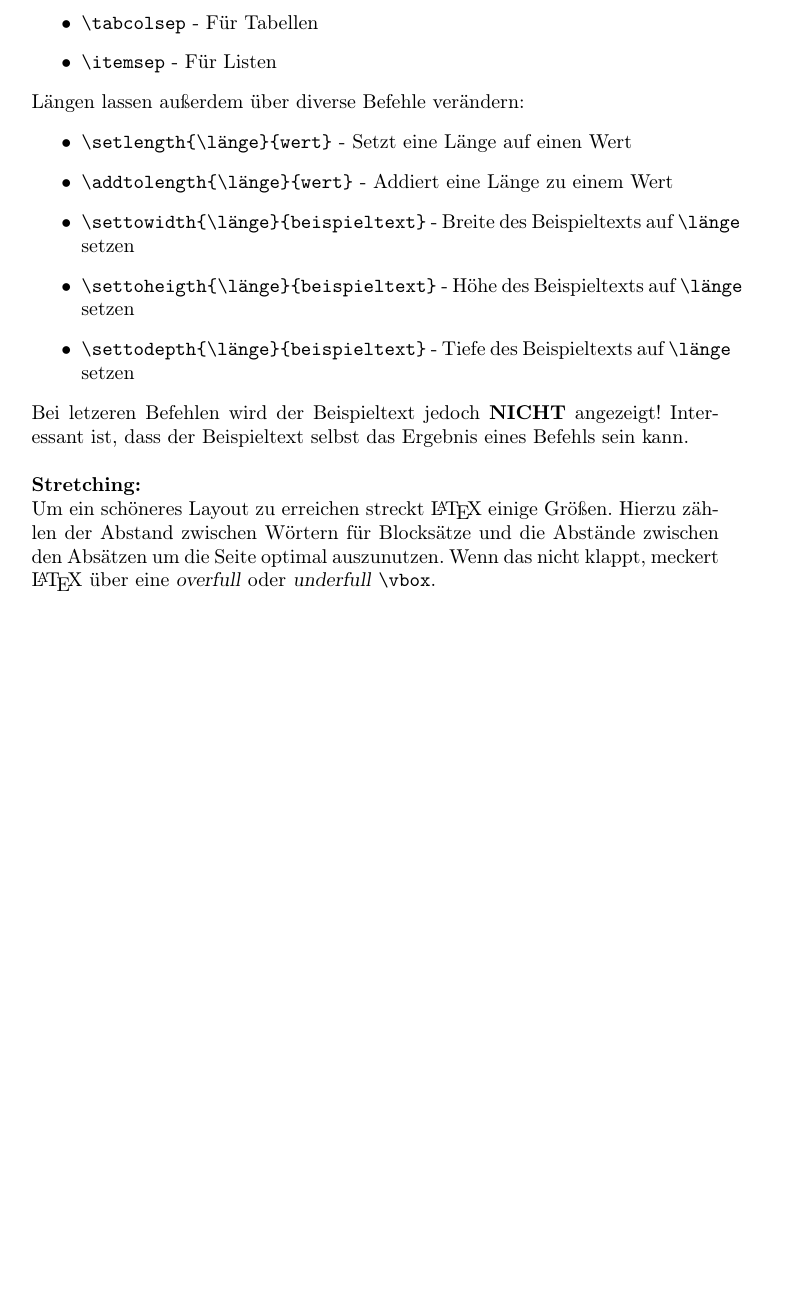
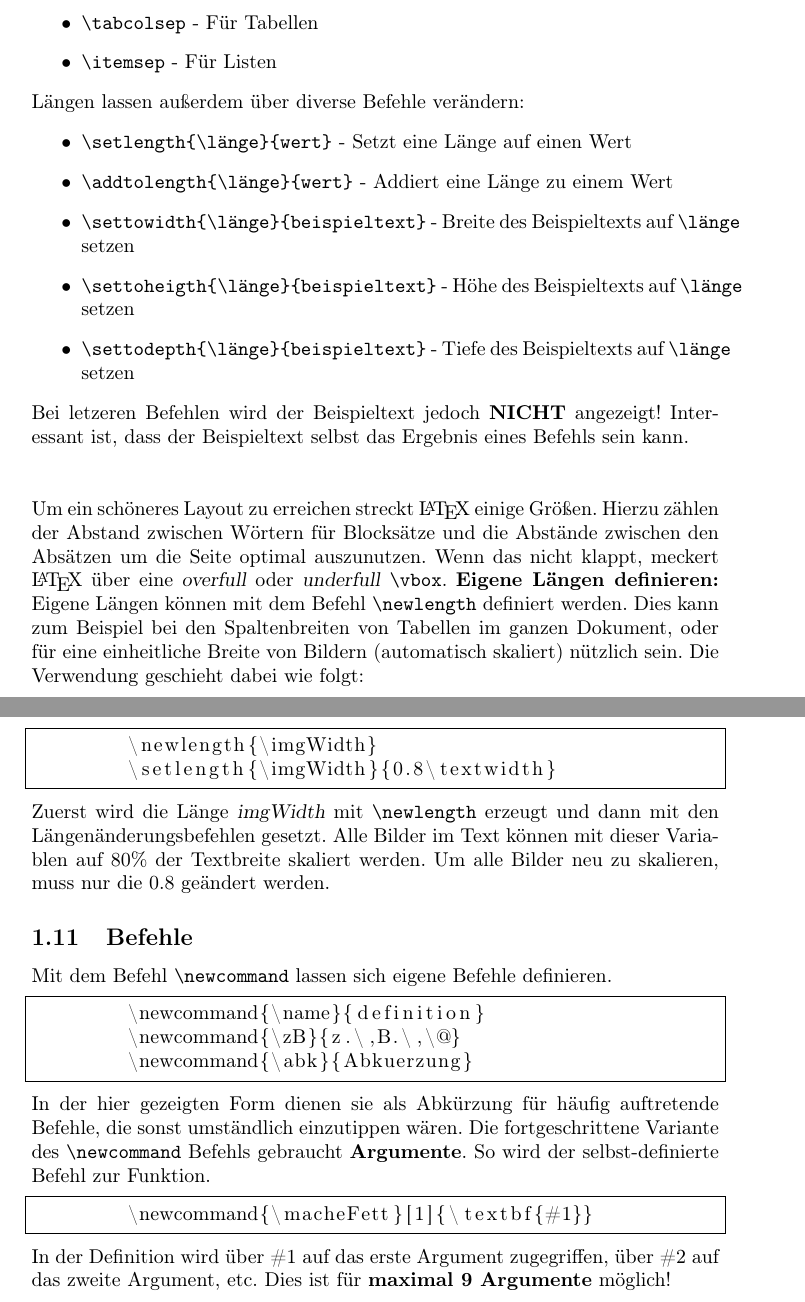
Before and after one commit to D4rkf1eld/Playground, a LaTeX document (main.tex): part of page 4 of 4 before the commit and two parts of pages 4 and 5 of 5 after it, the two joined at a grey line, cut so that both start at the same text, the shorter picture padded with empty space. Compiled offline with pdfLaTeX.

Commit message:
Partially added Programming I

```diff
--- a/main.tex
+++ b/main.tex
@@ -148,8 +148,36 @@
     Bei letzeren Befehlen wird der Beispieltext jedoch \textbf{NICHT} angezeigt! Interessant ist, dass der Beispieltext selbst das Ergebnis eines Befehls sein kann.
     \\
     \\
-    \textbf{Stretching:}
     \\
     Um ein schöneres Layout zu erreichen streckt \LaTeX \@ einige Größen. Hierzu zählen der Abstand zwischen Wörtern für Blocksätze und die Abstände zwischen den Absätzen um die Seite optimal auszunutzen. Wenn das nicht klappt, meckert \LaTeX \@ über eine \textsl{overfull} oder \textsl{underfull} \verb!\vbox!.
+    \textbf{Eigene Längen definieren:}
+    Eigene Längen können mit dem Befehl \verb!\newlength! definiert werden. Dies kann zum Beispiel bei den Spaltenbreiten von Tabellen im ganzen Dokument, oder für eine einheitliche Breite von Bildern (automatisch skaliert) nützlich sein.
+    Die Verwendung geschieht dabei wie folgt:
+    \lstset{language=TeX}
+    \begin{lstlisting}[frame=single]
+        \newlength{\imgWidth}
+        \setlength{\imgWidth}{0.8\textwidth}
+    \end{lstlisting}
+    Zuerst wird die Länge \textsl{imgWidth} mit \verb!\newlength! erzeugt und dann mit den Längenänderungsbefehlen gesetzt.
+    Alle Bilder im Text können mit dieser Variablen auf 80\% der Textbreite skaliert werden. Um alle Bilder neu zu skalieren, muss nur die 0.8 geändert werden.
+
+    \subsection{Befehle}
+    Mit dem Befehl \verb!\newcommand! lassen sich eigene Befehle definieren.
+    % Interessant: Gesperrtes Leerzeichen, um Umbruch zu verhindern (2. Befehl in lstlisting).
+    \lstset{language=TeX}
+    \begin{lstlisting}[frame=single]
+        \newcommand{\name}{definition}
+        \newcommand{\zB}{z.\,B.\,\@}
+        \newcommand{\abk}{Abkuerzung}
+    \end{lstlisting}
+    In der hier gezeigten Form dienen sie als Abkürzung für häufig auftretende Befehle, die sonst umständlich einzutippen wären.
+    Die fortgeschrittene Variante des \verb!\newcommand! Befehls gebraucht \textbf{Argumente}. So wird der selbst-definierte Befehl zur Funktion.
+    \lstset{language=TeX}
+    \begin{lstlisting}[frame=single]
+        \newcommand{\macheFett}[1]{\textbf{#1}}
+    \end{lstlisting}
+    In der Definition wird über \#1 auf das erste Argument zugegriffen, über \#2 auf das zweite Argument, etc. Dies ist für \textbf{maximal 9 Argumente} möglich!
+
+    % Ab Seite mit \renewcommand weitermachen!
 
 \end{document}
```
Also changed, not shown: main.pdf.
